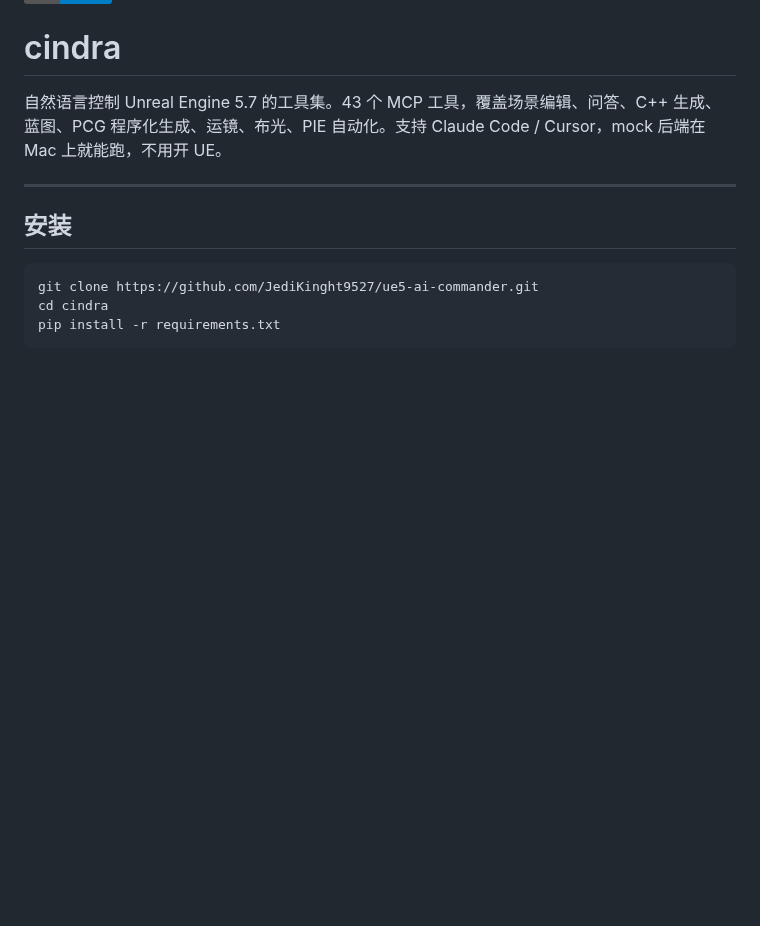
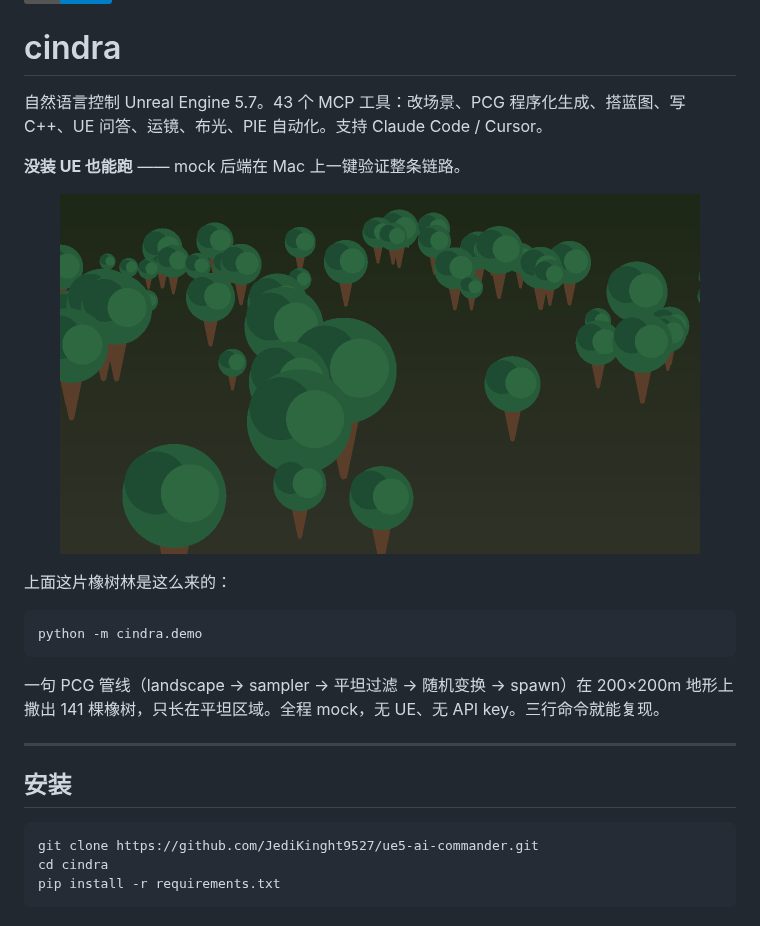
Before and after one commit to JediKinght9527/ue5-ai-commander, a Markdown page: README.md, the part around the change. Drawn GitHub-style; pictures changed too: assets/demo_view.png (added); badges without logos; blank space fills up the shorter version.

````diff
--- a/README.md
+++ b/README.md
@@ -2,7 +2,21 @@
 
 # cindra
 
-自然语言控制 Unreal Engine 5.7 的工具集。43 个 MCP 工具，覆盖场景编辑、问答、C++ 生成、蓝图、PCG 程序化生成、运镜、布光、PIE 自动化。支持 Claude Code / Cursor，mock 后端在 Mac 上就能跑，不用开 UE。
+自然语言控制 Unreal Engine 5.7。43 个 MCP 工具：改场景、PCG 程序化生成、搭蓝图、写 C++、UE 问答、运镜、布光、PIE 自动化。支持 Claude Code / Cursor。
+
+**没装 UE 也能跑** —— mock 后端在 Mac 上一键验证整条链路。
+
+<p align="center">
+  <img src="assets/demo_view.png" width="640" alt="cindra demo: PCG 生成的橡树林 (mock 渲染)">
+</p>
+
+上面这片橡树林是这么来的：
+
+```
+python -m cindra.demo
+```
+
+一句 PCG 管线（landscape → sampler → 平坦过滤 → 随机变换 → spawn）在 200×200m 地形上撒出 141 棵橡树，只长在平坦区域。全程 mock，无 UE、无 API key。三行命令就能复现。
 
 ---
 
````
Also changed, not shown: README.en.md (+15 -1 lines), assets/demo_topdown.png (added), 1 other file.
